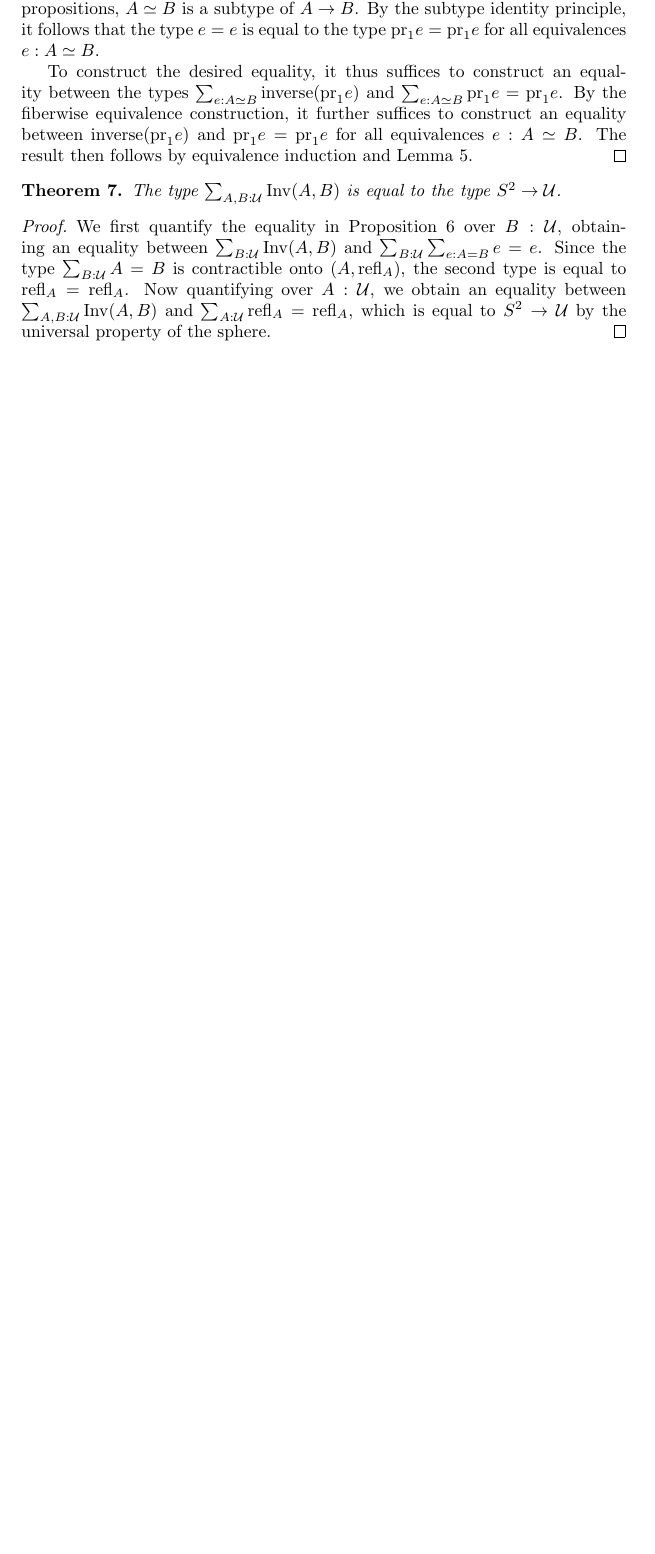
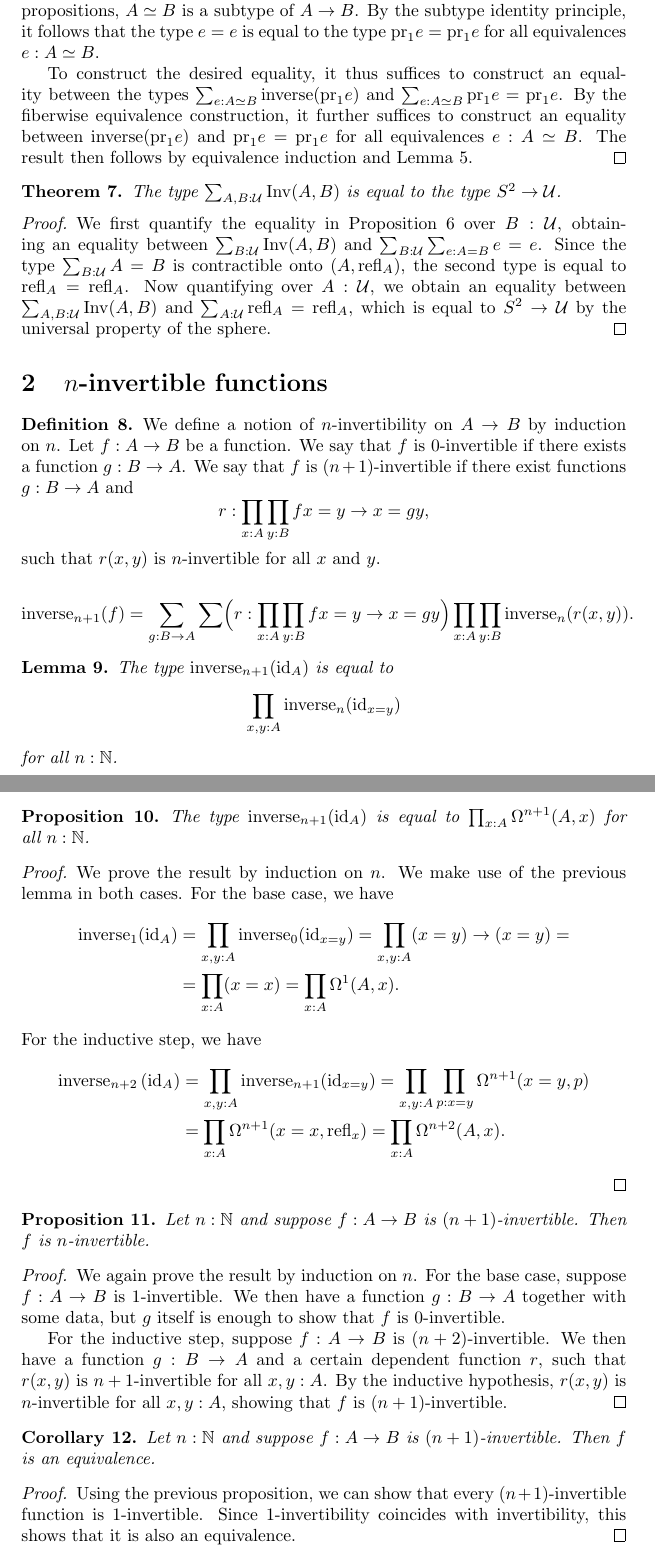
Before and after one commit to maybemabeline/n-invertible-maps, a LaTeX document (main.tex): part of page 2 of 2 before the commit and two parts of pages 2 and 3 of 3 after it, the two joined at a grey line, cut so that both start at the same text, the shorter picture padded with empty space. Compiled offline with pdfLaTeX.

Commit message:
Work on n-invertible functions.
After doing some work today, it seems like much of the development of
n-invertible functions subsumes the work I previously did on
invertible functions. In particular, the base cases don't seem to
meaningfully differ from the inductive case, so as to warrant a separate
section. The previous section could maybe be scrapped
altogether, although proposition 6 still seems like it could be of
independent interest.

```diff
--- a/main.tex
+++ b/main.tex
@@ -133,6 +139,77 @@ We recall the following two important facts:
   \(\sum_{A : \U}\refl_{A} = \refl_{A}\), which is equal to \(\sphere \to \U\) by the
   universal property of the sphere.
 \end{proof}
+
+\section{\(n\)-invertible functions}
+
+\begin{definition}
+  We define a notion of \(n\)-invertibility on \(A \to B\) by induction on~\(n\).
+  Let \(f : A \to B\) be a function. We say that \(f\) is
+  \(0\)-invertible if there exists a function \(g : B \to A\).
+  We say that \(f\) is \((n + 1)\)-invertible if there exist functions \(g : B \to A\) and
+  \[r : \prod_{x : A}\prod_{y : B}f x = y \to x = g y,\]
+  such that \(r(x, y)\) is \(n\)-invertible for all \(x\) and \(y\).
+
+  \[\ninverse{n + 1}(f) =
+    \sum_{g : B \to A}\sum \Bigl(r : \prod_{x : A}\prod_{y : B}f x = y \to x = g y\Bigr)
+    \prod_{x : A}\prod_{y : B}\ninverse{n}(r(x, y)).\]
+\end{definition}
+
+\begin{lemma}
+  The type \(\ninverse{n + 1}(\id_{A})\) is equal to
+  \[\prod_{x, y : A}\ninverse{n}(\id_{x = y})\]
+  for all \(n : \N\).
+\end{lemma}
+
+\begin{proposition}
+  The type \(\ninverse{n + 1}(\id_{A})\) is equal to \(\prod_{x : A}\lspace{n + 1}(A, x)\)
+  for all~\(n : \N\).
+\end{proposition}
+
+\begin{proof}
+  We prove the result by induction on \(n\). We make use of the previous lemma in both cases.
+  For the base case, we have
+  \begin{align*}
+    \ninverse{1}(\id_{A}) &= \prod_{x, y : A}\ninverse{0}(\id_{x = y}) =
+                              \prod_{x, y : A} (x = y) \to (x = y) = \\
+                            &= \prod_{x : A} (x = x) = \prod_{x : A} \lspace{1}(A, x).
+  \end{align*}
+  For the inductive step, we have
+  \begin{align*}
+    \ninverse{n + 2}{(\id_{A})} &= \prod_{x, y : A}\ninverse{n + 1}(\id_{x = y}) =
+                                  \prod_{x, y : A}\prod_{p : x = y}\lspace{n + 1}(x = y, p) \\
+                                &= \prod_{x : A} \lspace{n + 1}(x = x, \refl_{x}) =
+                                  \prod_{x : A}\lspace{n + 2}(A, x).
+  \end{align*}
+\end{proof}
+
+\begin{proposition}
+  Let \(n : \N\) and suppose \(f : A \to B\) is \((n + 1)\)-invertible.
+  Then \(f\) is \(n\)-invertible.
+\end{proposition}
+
+\begin{proof}
+  We again prove the result by induction on \(n\). For the base case, suppose \(f : A \to B\)
+  is \(1\)-invertible. We then have a function \(g : B \to A\) together with some data,
+  but \(g\) itself is enough to show that \(f\) is \(0\)-invertible.
+
+  For the inductive step,
+  suppose \(f : A \to B\) is \((n + 2)\)-invertible. We then have a function
+  \(g : B \to A\) and a certain dependent function \(r\), such that \(r(x, y)\) is
+  \(n + 1\)-invertible for all \(x, y : A\). By the inductive hypothesis, \(r(x, y)\) is
+  \(n\)-invertible for all \(x, y : A\), showing that \(f\) is \((n + 1)\)-invertible.
+\end{proof}
+
+\begin{corollary}
+  Let \(n : \N\) and suppose \(f : A \to B\) is \((n + 1)\)-invertible. Then \(f\) is an
+  equivalence.
+\end{corollary}
+
+\begin{proof}
+  Using the previous proposition, we can show that every \((n + 1)\)-invertible function is
+  \(1\)-invertible. Since \(1\)-invertibility coincides with invertibility, this shows that
+  it is also an equivalence.
+\end{proof}
 \end{document}
 
 %%% Local Variables:
```
Also changed, not shown: main.pdf, main.tex (14 more changed lines).
